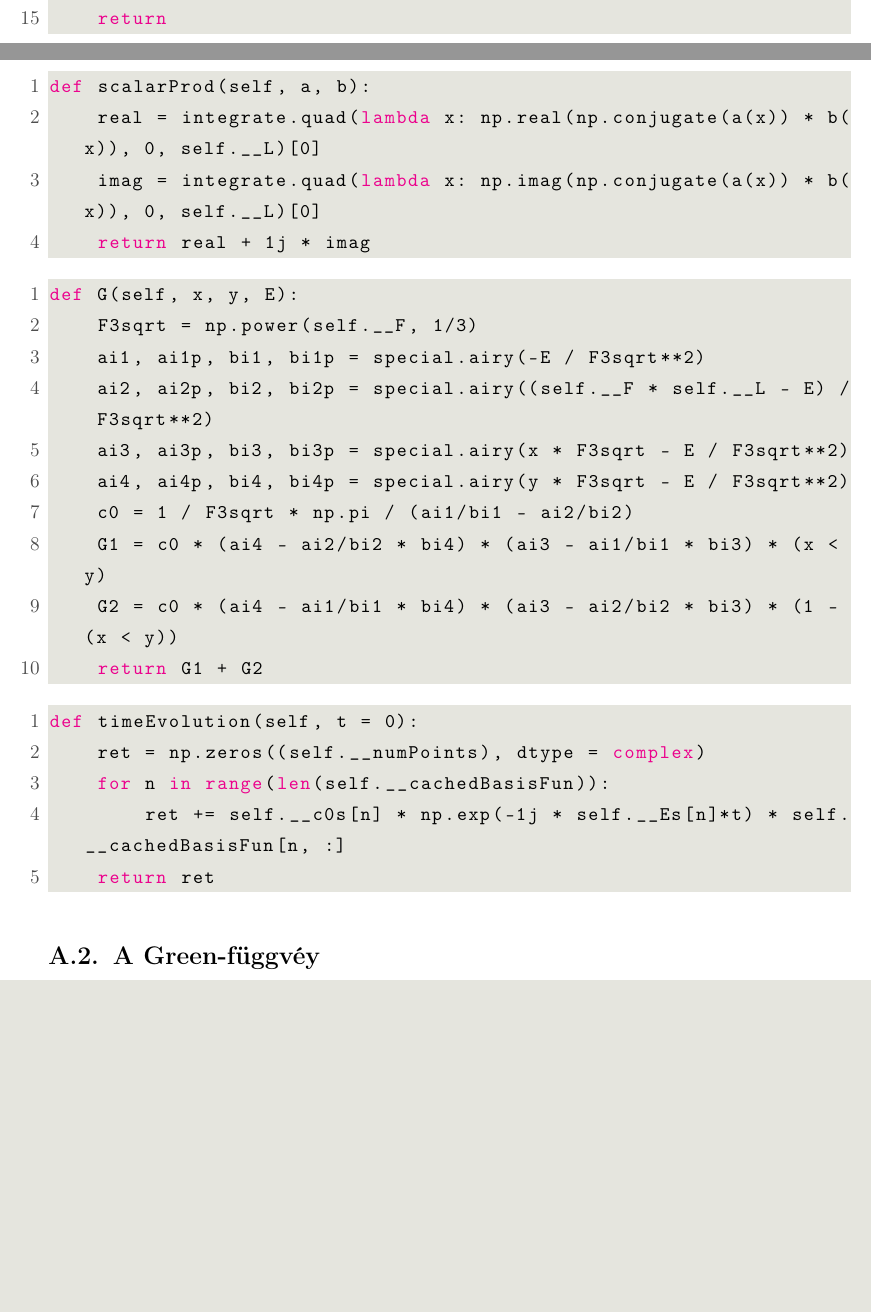
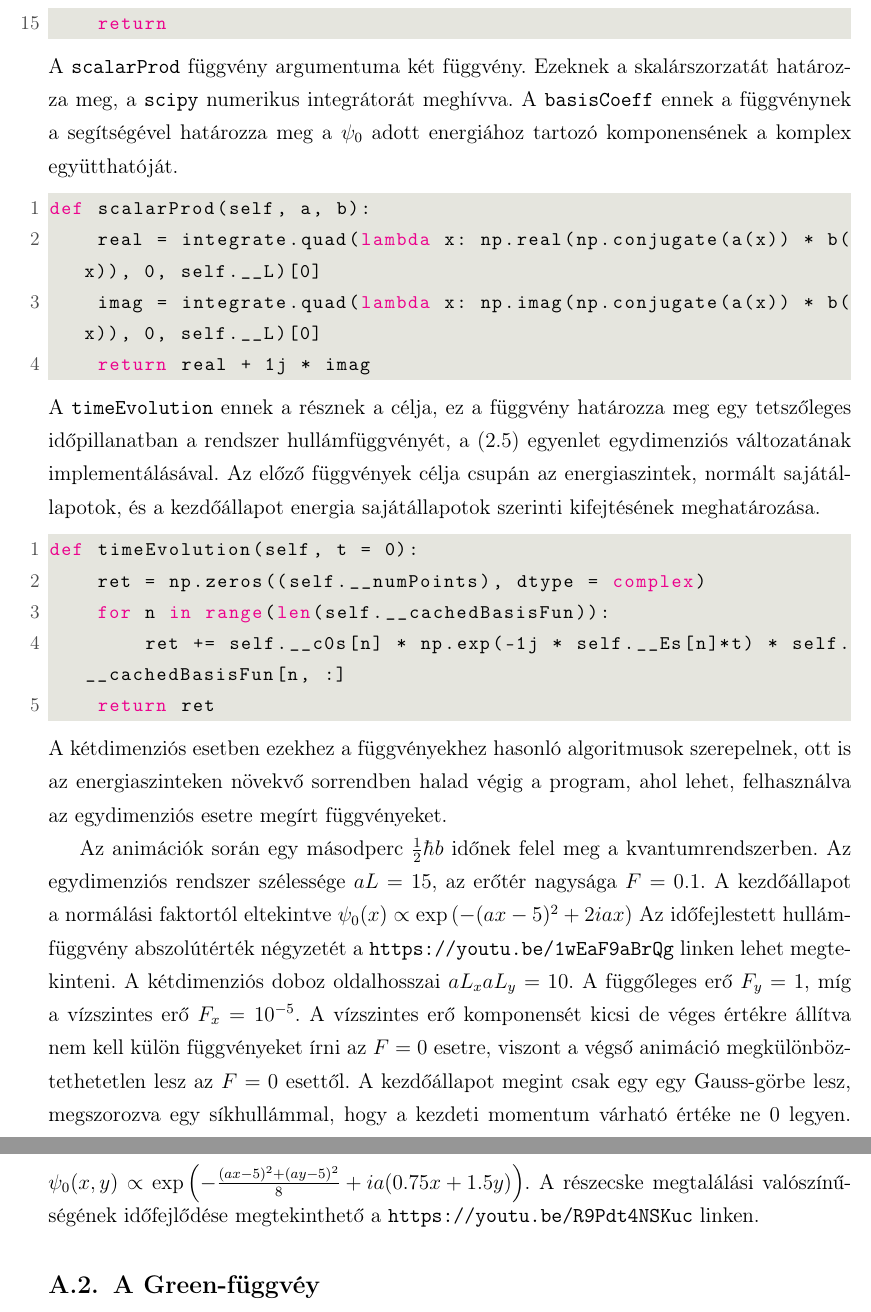
Before and after one commit to KurtiZoltan/schroedinger, a LaTeX paper (kurti-szakdoli.tex, which reads tex/numeric.tex): two parts of pages 41 and 42 of 45 before the commit and two parts of pages 42 and 43 of 46 after it, joined at a grey line, cut so that both start at the same text, the shorter picture padded with empty space. Compiled offline with pdfLaTeX.

Commit message:
Animatin description

```diff
--- a/tex/numeric.tex
+++ b/tex/numeric.tex
@@ -106,27 +106,14 @@ def waveFunNorm(self, n):
             self.__norms = np.append(self.__norms, norm)
     return
 \end{lstlisting}
-
+A \texttt{scalarProd} függvény argumentuma két függvény. Ezeknek a skalárszorzatát határozza meg, a \texttt{scipy} numerikus integrátorát meghívva. A \texttt{basisCoeff} ennek a függvénynek a segítségével határozza meg a $\psi_0$ adott energiához tartozó komponensének a komplex együtthatóját.
 \begin{lstlisting}[language=Python]
 def scalarProd(self, a, b):
     real = integrate.quad(lambda x: np.real(np.conjugate(a(x)) * b(x)), 0, self.__L)[0]
     imag = integrate.quad(lambda x: np.imag(np.conjugate(a(x)) * b(x)), 0, self.__L)[0]
     return real + 1j * imag
 \end{lstlisting}
-
-\begin{lstlisting}[language=Python]
-def G(self, x, y, E):
-    F3sqrt = np.power(self.__F, 1/3)
-    ai1, ai1p, bi1, bi1p = special.airy(-E / F3sqrt**2)
-    ai2, ai2p, bi2, bi2p = special.airy((self.__F * self.__L - E) / F3sqrt**2)
-    ai3, ai3p, bi3, bi3p = special.airy(x * F3sqrt - E / F3sqrt**2)
-    ai4, ai4p, bi4, bi4p = special.airy(y * F3sqrt - E / F3sqrt**2)
-    c0 = 1 / F3sqrt * np.pi / (ai1/bi1 - ai2/bi2)
-    G1 = c0 * (ai4 - ai2/bi2 * bi4) * (ai3 - ai1/bi1 * bi3) * (x < y)
-    G2 = c0 * (ai4 - ai1/bi1 * bi4) * (ai3 - ai2/bi2 * bi3) * (1 - (x < y))
-    return G1 + G2
-\end{lstlisting}
-
+A \texttt{timeEvolution} ennek a résznek a célja, ez a függvény határozza meg egy tetszőleges időpillanatban a rendszer hullámfüggvényét, \aeqref{3dbox:timeevolution} egyenlet egydimenziós változatának implementálásával. Az előző függvények célja csupán az energiaszintek, normált sajátállapotok, és a kezdőállapot energia sajátállapotok szerinti kifejtésének meghatározása.
 \begin{lstlisting}[language=Python]
 def timeEvolution(self, t = 0):
     ret = np.zeros((self.__numPoints), dtype = complex)
@@ -134,6 +121,9 @@ def timeEvolution(self, t = 0):
         ret += self.__c0s[n] * np.exp(-1j * self.__Es[n]*t) * self.__cachedBasisFun[n, :]
     return ret
 \end{lstlisting}
+A kétdimenziós esetben ezekhez a függvényekhez hasonló algoritmusok szerepelnek, ott is az energiaszinteken növekvő sorrendben halad végig a program, ahol lehet, felhasználva az egydimenziós esetre megírt függvényeket.
+
+Az animációk során egy másodperc $\frac{1}{2}\hbar b$ időnek felel meg a kvantumrendszerben. Az egydimenziós rendszer szélessége $aL=15$, az erőtér nagysága $F=0.1$. A kezdőállapot a normálási faktortól eltekintve $\psi_0(x)\propto \exp\left(-(ax-5)^2+2iax\right)$ Az időfejlestett hullámfüggvény abszolútérték négyzetét a \url{https://youtu.be/1wEaF9aBrQg} linken lehet megtekinteni. A kétdimenziós doboz oldalhosszai $aL_xaL_y=10$. A függőleges erő $F_y=1$, míg a vízszintes erő $F_x=10^{-5}$. A vízszintes erő komponensét kicsi de véges értékre állítva nem kell külön függvényeket írni az $F=0$ esetre, viszont a végső animáció megkülönböztethetetlen lesz az $F=0$ esettől. A kezdőállapot megint csak egy egy Gauss-görbe lesz, megszorozva egy síkhullámmal, hogy a kezdeti momentum várható értéke ne $0$ legyen. $\psi_0(x,y)\propto\exp\left(-\frac{(ax-5)^2+(ay-5)^2}{8}+ia(0.75x+1.5y)\right)$. A részecske megtalálási valószínűségének időfejlődése megtekinthető a \url{https://youtu.be/R9Pdt4NSKuc} linken.
 \subsection{A Green-függvéy}
 \begin{lstlisting}[language=Python]
 def G(self, x, y, E):
```
Also changed, not shown: code/animation1d.py (+1 -1 lines), code/animation2d.py (+1 -1 lines), code/greenconvergence.py (+0 -1 lines), code/schroedinger.py (+4 -25 lines), tex/vegesf.tex (+1 -0 lines), kurti-szakdoli.pdf, tex/numeric.tex (2 more changed lines).
